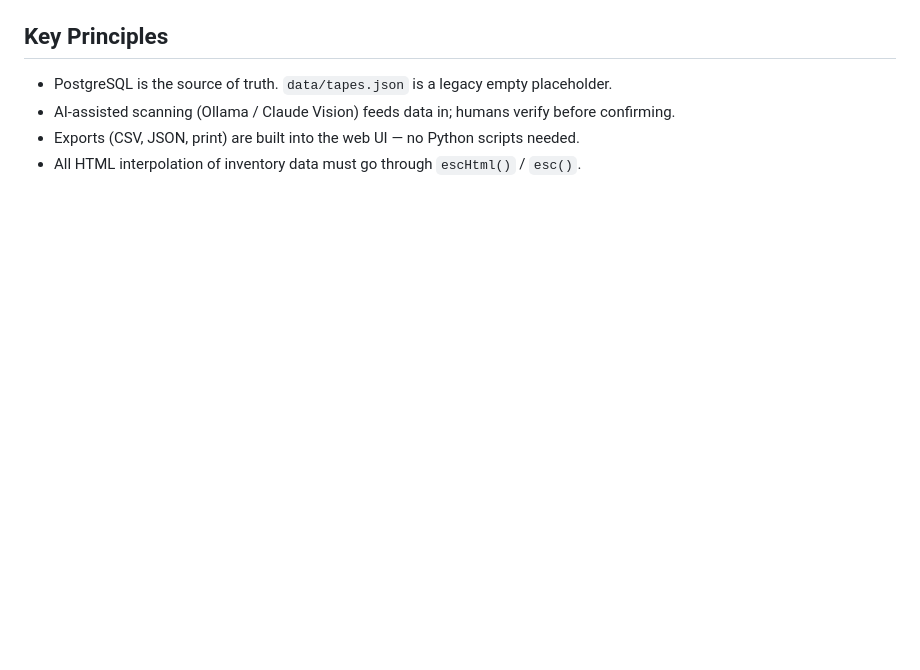
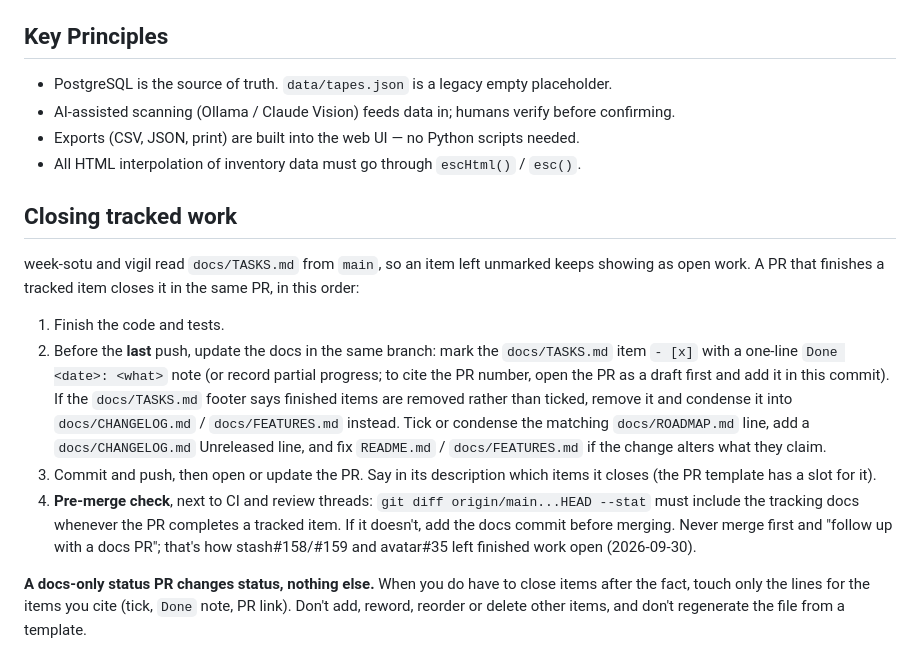
Before and after one commit to nitsuah/vhs, a Markdown page: .github/copilot-instructions.md, the part around the change. GitHub-like rendering; blank space fills up the shorter version.

```diff
--- a/.github/copilot-instructions.md
+++ b/.github/copilot-instructions.md
@@ -61,3 +61,14 @@ Each tape is one row in the PostgreSQL `tapes` table. Key fields:
 - AI-assisted scanning (Ollama / Claude Vision) feeds data in; humans verify before confirming.
 - Exports (CSV, JSON, print) are built into the web UI — no Python scripts needed.
 - All HTML interpolation of inventory data must go through `escHtml()` / `esc()`.
+
+## Closing tracked work
+
+week-sotu and vigil read `docs/TASKS.md` from `main`, so an item left unmarked keeps showing as open work. A PR that finishes a tracked item closes it in the same PR, in this order:
+
+1. Finish the code and tests.
+2. Before the **last** push, update the docs in the same branch: mark the `docs/TASKS.md` item `- [x]` with a one-line `Done <date>: <what>` note (or record partial progress; to cite the PR number, open the PR as a draft first and add it in this commit). If the `docs/TASKS.md` footer says finished items are removed rather than ticked, remove it and condense it into `docs/CHANGELOG.md` / `docs/FEATURES.md` instead. Tick or condense the matching `docs/ROADMAP.md` line, add a `docs/CHANGELOG.md` Unreleased line, and fix `README.md` / `docs/FEATURES.md` if the change alters what they claim.
+3. Commit and push, then open or update the PR. Say in its description which items it closes (the PR template has a slot for it).
+4. **Pre-merge check**, next to CI and review threads: `git diff origin/main...HEAD --stat` must include the tracking docs whenever the PR completes a tracked item. If it doesn't, add the docs commit before merging. Never merge first and "follow up with a docs PR"; that's how stash#158/#159 and avatar#35 left finished work open (2026-09-30).
+
+**A docs-only status PR changes status, nothing else.** When you do have to close items after the fact, touch only the lines for the items you cite (tick, `Done` note, PR link). Don't add, reword, reorder or delete other items, and don't regenerate the file from a template.
```
Also changed, not shown: .github/pull_request_template.md (added, +16 -0 lines), docs/CHANGELOG.md (+1 -0 lines).
